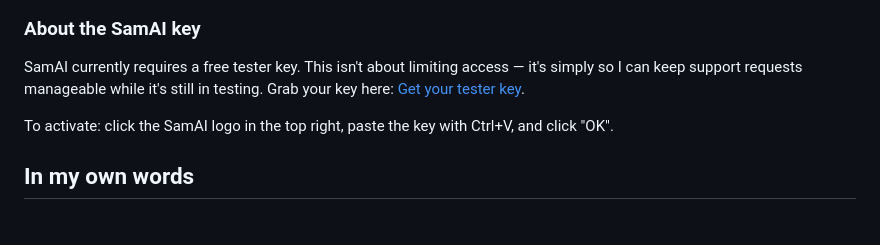
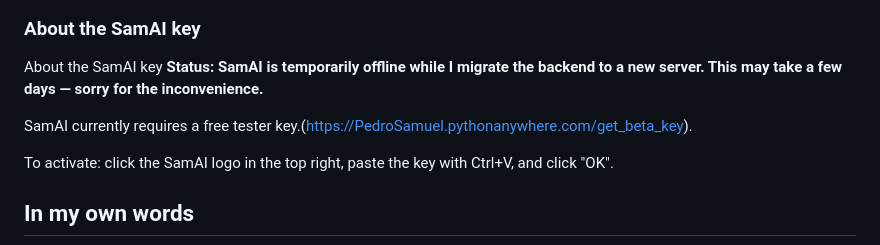
Before and after one commit to PedroHSA0802/apk-builder-studio, a Markdown page: README.md, the part around the change. Rendered like a GitHub page; blank space fills up the shorter version.

Commit message:
Revise SamAI key section in README
Updated status of SamAI and clarified key acquisition process.

```diff
--- a/README.md
+++ b/README.md
@@ -26,7 +26,10 @@ When something breaks, the built-in assistant SamAI reads your build log or logc
 
 ### About the SamAI key
 
-SamAI currently requires a free tester key. This isn't about limiting access — it's simply so I can keep support requests manageable while it's still in testing. Grab your key here: [Get your tester key](https://PedroSamuel.pythonanywhere.com/get_beta_key).
+About the SamAI key
+**Status: SamAI is temporarily offline while I migrate the backend to a new server. This may take a few days — sorry for the inconvenience.**
+
+SamAI currently requires a free tester key.(https://PedroSamuel.pythonanywhere.com/get_beta_key).
 
 To activate: click the SamAI logo in the top right, paste the key with Ctrl+V, and click "OK".
 
```
